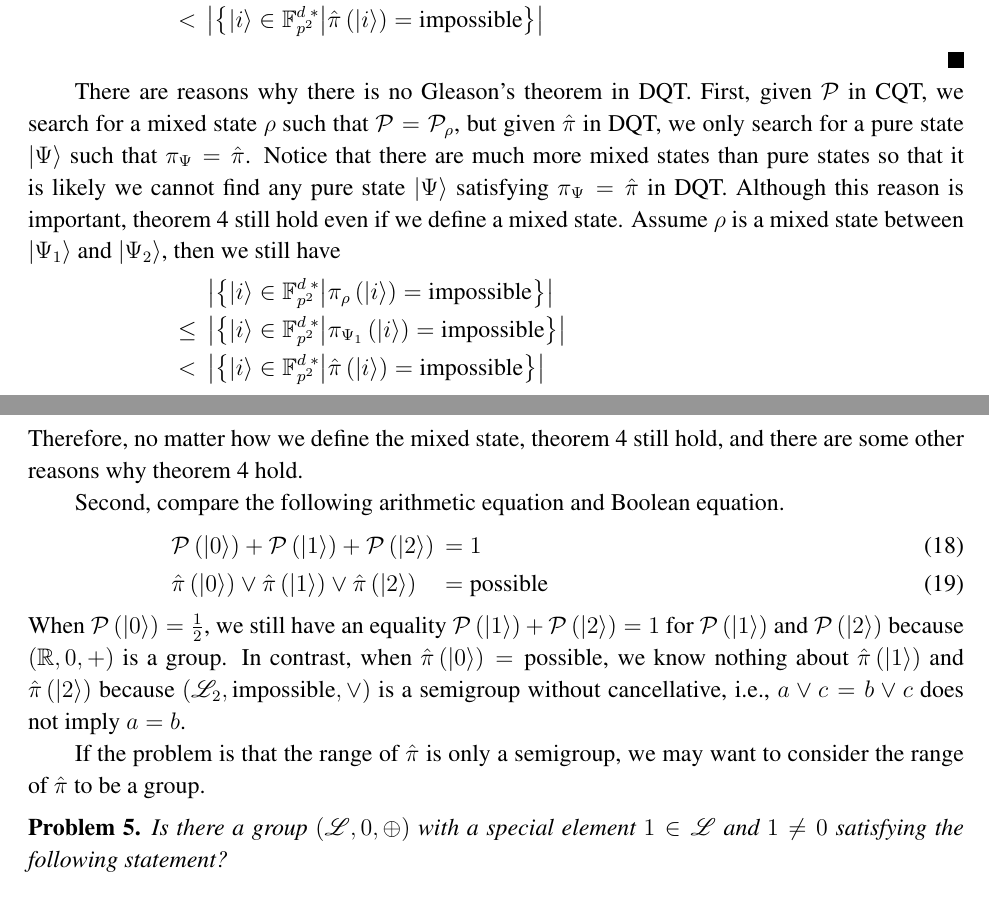
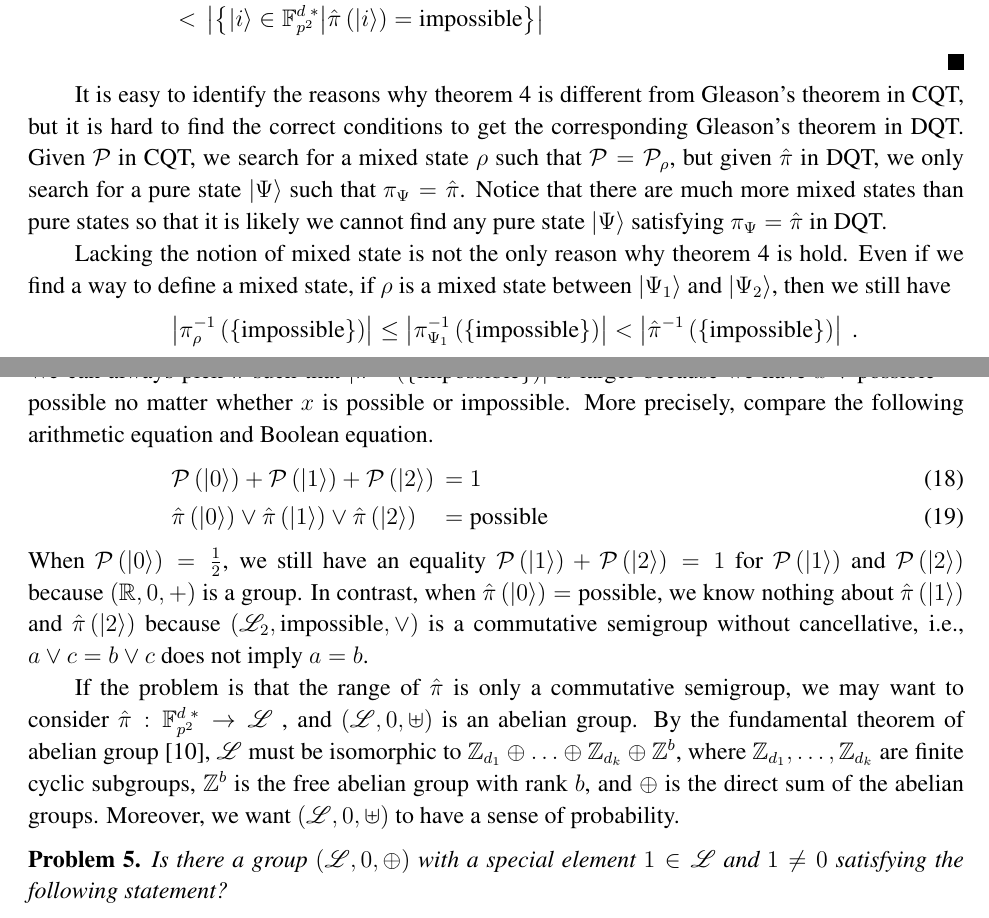
Before and after one commit to yuttai/Contextuality-and-Nonlocality-in-Discrete-Quantum-Theory, a LaTeX paper (DQC3.tex): two parts of pages 18 and 19 of 24, joined at a grey line, cut so that both start at the same text. The pictures show the PDF file DQC3.pdf that the author committed with the source.

Commit message:
"6.1 Gleason's Theorem in DQT" Updates new results...

```diff
--- a/DQC3.tex
+++ b/DQC3.tex
@@ -1270,23 +1270,15 @@ This part can be established by counting states. For any $\ket{\Psi}\in\ffzd{p^{
 \end{eqnarray*}
 $\QED$
 \end{proof}
-There are reasons why there is no Gleason's theorem in DQT. First,
-given ${\cal P}$ in CQT, we search for a mixed state $\rho$ such
-that ${\cal P}={\cal P}_{\rho}$, but given $\hat{\pi}$ in DQT, we
-only search for a pure state $\ket{\Psi}$ such that $\dpr_{\Psi}=\hat{\pi}$.
+It is easy to identify the reasons why theorem \ref{thm:GleasonDQT}
+is different from Gleason's theorem in CQT, but it is hard to find
+the correct conditions to get the corresponding Gleason's theorem
+in DQT. Given ${\cal P}$ in CQT, we search for a mixed state $\rho$
+such that ${\cal P}={\cal P}_{\rho}$, but given $\hat{\pi}$ in DQT,
+we only search for a pure state $\ket{\Psi}$ such that $\dpr_{\Psi}=\hat{\pi}$.
 Notice that there are much more mixed states than pure states so that
 it is likely we cannot find any pure state $\ket{\Psi}$ satisfying
-$\dpr_{\Psi}=\hat{\pi}$ in DQT. Although this reason is important,
-theorem \ref{thm:GleasonDQT} still hold even if we define a mixed
-state. Assume $\rho$ is a mixed state between $\ket{\Psi_{1}}$ and
-$\ket{\Psi_{2}}$, then we still have
-\begin{eqnarray*}
- &  & \left|\left\{ \ket{i}\in\ffzd{p^{2}}\middle|\dpr_{\rho}\left(\ket{i}\right)=\textrm{impossible}\right\} \right|\\
- & \le & \left|\left\{ \ket{i}\in\ffzd{p^{2}}\middle|\dpr_{\Psi_{1}}\left(\ket{i}\right)=\textrm{impossible}\right\} \right|\\
- & < & \left|\left\{ \ket{i}\in\ffzd{p^{2}}\middle|\hat{\pi}\left(\ket{i}\right)=\textrm{impossible}\right\} \right|
-\end{eqnarray*}
-Therefore, no matter how we define the mixed state, theorem \ref{thm:GleasonDQT}
-still hold, and there are some other reasons why theorem \ref{thm:GleasonDQT}
-hold.
-
-Second, compare the following arithmetic equation and Boolean equation.
+$\dpr_{\Psi}=\hat{\pi}$ in DQT.
+
+Lacking the notion of mixed state is not the only reason why theorem
+\ref{thm:GleasonDQT} is hold. Even if we find a way to define a mixed
@@ -1293,3 +1292,5 @@ Second, compare the following arithmetic equation and Boolean equation.
+no matter whether $x$ is possible or impossible. More precisely,
+compare the following arithmetic equation and Boolean equation.
 \begin{eqnarray}
 {\cal P}\left(\ket{0}\right)+{\cal P}\left(\ket{1}\right)+{\cal P}\left(\ket{2}\right) & = & 1\label{eq:arithmetic}\\
 \hat{\pi}\left(\ket{0}\right)\vee\hat{\pi}\left(\ket{1}\right)\vee\hat{\pi}\left(\ket{2}\right) & = & \text{possible}\label{eq:Boolean}
@@ -1301,8 +1302,4 @@ because $\left(\mathbb{R},0,+\right)$ is a group. In contrast, when
 $\hat{\pi}\left(\ket{0}\right)=\text{possible}$, we know nothing
 about $\hat{\pi}\left(\ket{1}\right)$ and $\hat{\pi}\left(\ket{2}\right)$
 because $\left(\mathscr{L}_{2},\text{impossible},\vee\right)$ is
-a semigroup without cancellative, i.e., $a\vee c=b\vee c$ does not
-imply $a=b$.
-
-If the problem is that the range of $\hat{\pi}$ is only a semigroup,
-we may want to consider the range of $\hat{\pi}$ to be a group.
+a commutative semigroup without cancellative, i.e., $a\vee c=b\vee c$
@@ -1309,3 +1310,10 @@ we may want to consider the range of $\hat{\pi}$ to be a group.
+, and $\left(\mathscr{L},0,\uplus\right)$ is an abelian group. By
+the fundamental theorem of abelian group~\cite{DummitFoote2004},
+$\mathscr{L}$ must be isomorphic to $\mathbb{Z}_{d_{1}}\oplus\ldots\oplus\mathbb{Z}_{d_{k}}\oplus\mathbb{Z}^{b}$,
+where $\mathbb{Z}_{d_{1}},\ldots,\mathbb{Z}_{d_{k}}$ are finite cyclic
+subgroups, $\mathbb{Z}^{b}$ is the free abelian group with rank $b$,
+and $\oplus$ is the direct sum of the abelian groups. Moreover, we
+want $\left(\mathscr{L},0,\uplus\right)$ to have a sense of probability.
 \begin{problem}
 \label{thm:GleasonDQT-group}Is there a group $\left(\mathscr{L},0,\oplus\right)$
 with a special element $1\in\mathscr{L}$ and $1\ne0$ satisfying
```
Also changed, not shown: DQC3.pdf, DQC3.tex (11 more changed lines), 1 other file.
